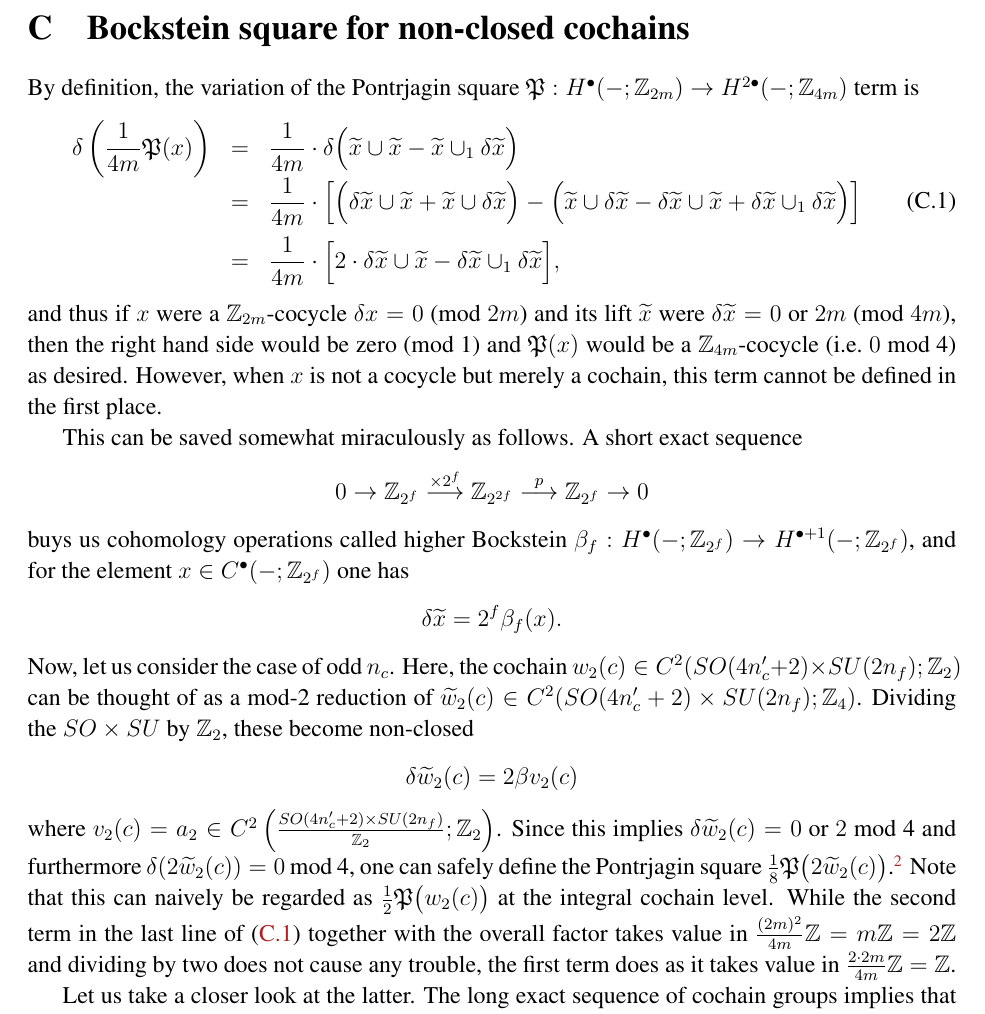
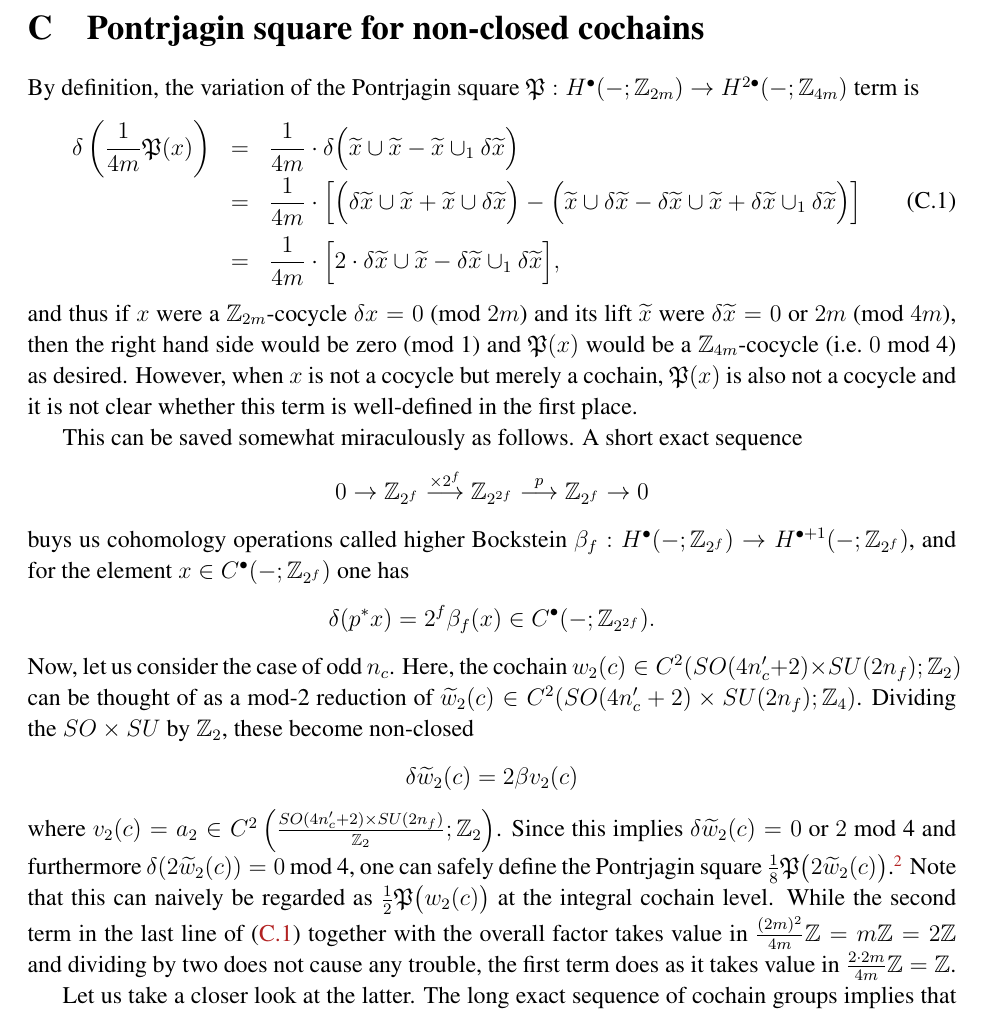
Before and after one commit to yujitach/seiberg, a LaTeX document (memo.tex): part of page 11 of 14, cut so that both start at the same text. Compiled offline with pdfLaTeX.

Commit message:
typos corrected

```diff
--- a/memo.tex
+++ b/memo.tex
@@ -820,10 +820,10 @@ the would-be-$E_3$-page is given by
 
 \newpage
 
-\section{Bockstein square for non-closed cochains}
+\section{Pontrjagin square for non-closed cochains}
 By definition, the variation of the Pontrjagin square $\fP : H^\bullet(-;\bZ_{2m}) \to H^{2\bullet}(-;\bZ_{4m})$ term is
 \begin{equation}
-	\label{deltaBockstein}
+	\label{deltaPontrjagin}
 	\begin{array}{ccl}
 		\delta \left(\dfrac{1}{4m}\fP(x)\right)
 		& = & \dfrac{1}{4m}\cdot \delta \Big(\widetilde x \cup \widetilde x - \widetilde x \cup_1 \delta \widetilde x\Big)\\
@@ -835,7 +835,8 @@ By definition, the variation of the Pontrjagin square $\fP : H^\bullet(-;\bZ_{2m
 and thus if $x$ were a $\bZ_{2m}$-cocycle $\delta x = 0$ (mod $2m$)
 and its lift $\widetilde x$ were $\delta \widetilde x = 0$ or $2m$ (mod $4m$),
 then the right hand side would be zero (mod 1) and $\fP(x)$ would be a $\bZ_{4m}$-cocycle (i.e.~$0$ mod 4) as desired.
-However, when $x$ is not a cocycle but merely a cochain, this term cannot be defined in the first place.
+However, when $x$ is not a cocycle but merely a cochain,
+$\fP(x)$ is also not a cocycle and it is not clear whether this term is well-defined in the first place.
 
 This can be saved somewhat miraculously as follows.
 A short exact sequence
@@ -853,9 +854,9 @@ A short exact sequence
 buys us cohomology operations called higher Bockstein $\beta_f: H^{\bullet}(-;\bZ_{2^f}) \to H^{\bullet+1}(-;\bZ_{2^f})$,
 and for the element $x \in C^{\bullet}(-;\bZ_{2^f})$ one has
 \begin{equation*}
-	\delta\widetilde x
+	\delta (p^\ast x)
 	=
-	2^f \beta_f (x).
+	2^f \beta_f (x) \in C^\bullet(-;\bZ_{2^{2f}}).
 \end{equation*}
 Now, let us consider the case of odd $n_c$.
 Here, the cochain $w_2(c) \in C^2(SO(4n'_c+2)\times SU(2n_f); \bZ_2)$
@@ -899,7 +900,7 @@ one can safely define the Pontrjagin square $\tfrac{1}{8}\fP\big(2\widetilde w_2
 	This time we are \textit{really} multiplying by $2$.
 }
 Note that this can naively be regarded as $\tfrac{1}{2}\fP\big(w_2(c)\big)$ at the integral cochain level.
-While the second term in the last line of \eqref{deltaBockstein} together with the overall factor takes value in
+While the second term in the last line of \eqref{deltaPontrjagin} together with the overall factor takes value in
 $\tfrac{(2m)^2}{4m}\bZ = m\bZ = 2\bZ$ and dividing by two does not cause any trouble,
 the first term does as it takes value in $\tfrac{2\cdot 2m}{4m}\bZ = \bZ$.
 
```
